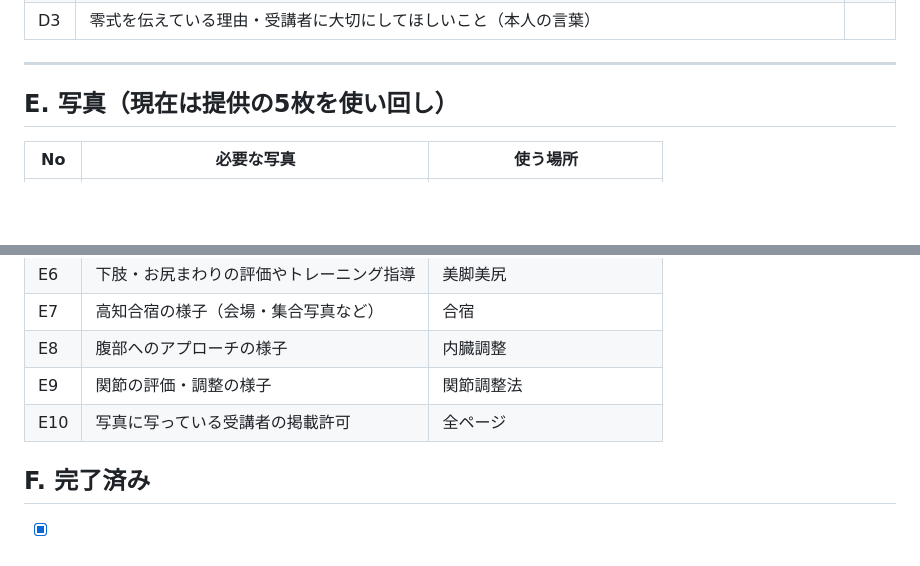
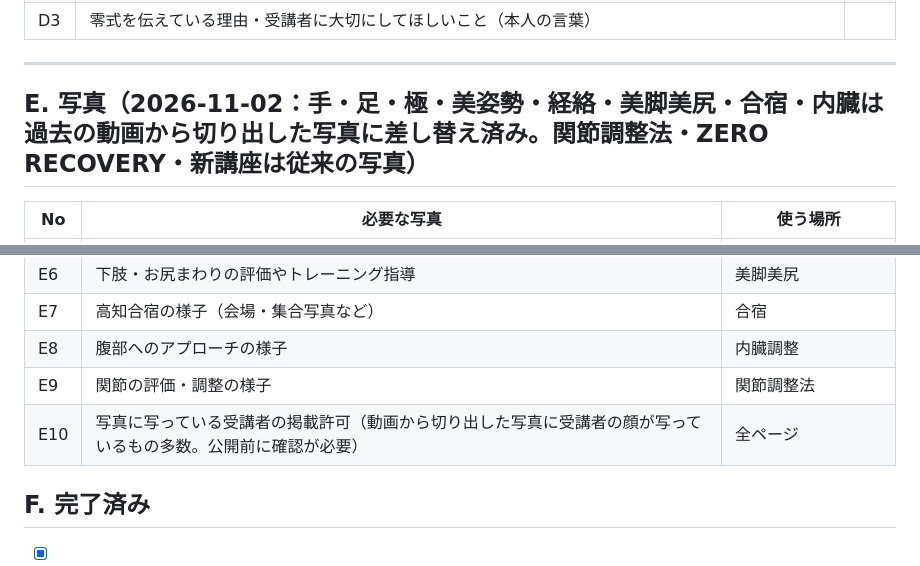
Before and after one commit to noriatsu3377-hue/zero-seminar-2027, a Markdown page: 公開前確認事項.md, 2 parts joined by grey strips. Drawn GitHub-style; blank space fills up the shorter version.

Commit message:
写真の差し替え状況と掲載許可の確認事項を更新
Co-Authored-By: Claude Opus 5.5 <noreply@anthropic.com>

```diff
--- a/公開前確認事項.md
+++ b/公開前確認事項.md
@@ -120,7 +120,7 @@
 
 ---
 
-## E. 写真（現在は提供の5枚を使い回し）
+## E. 写真（2026-11-02：手・足・極・美姿勢・経絡・美脚美尻・合宿・内臓は過去の動画から切り出した写真に差し替え済み。関節調整法・ZERO RECOVERY・新講座は従来の写真）
 
 | No | 必要な写真 | 使う場所 |
 |---|---|---|
@@ -133,7 +133,7 @@
 | E7 | 高知合宿の様子（会場・集合写真など） | 合宿 |
 | E8 | 腹部へのアプローチの様子 | 内臓調整 |
 | E9 | 関節の評価・調整の様子 | 関節調整法 |
-| E10 | 写真に写っている受講者の掲載許可 | 全ページ |
+| E10 | 写真に写っている受講者の掲載許可（動画から切り出した写真に受講者の顔が写っているもの多数。公開前に確認が必要） | 全ページ |
 
 ## F. 完了済み
 - [x] 公式LINE：https://lin.ee/Tzghten（全ページに反映）
```
